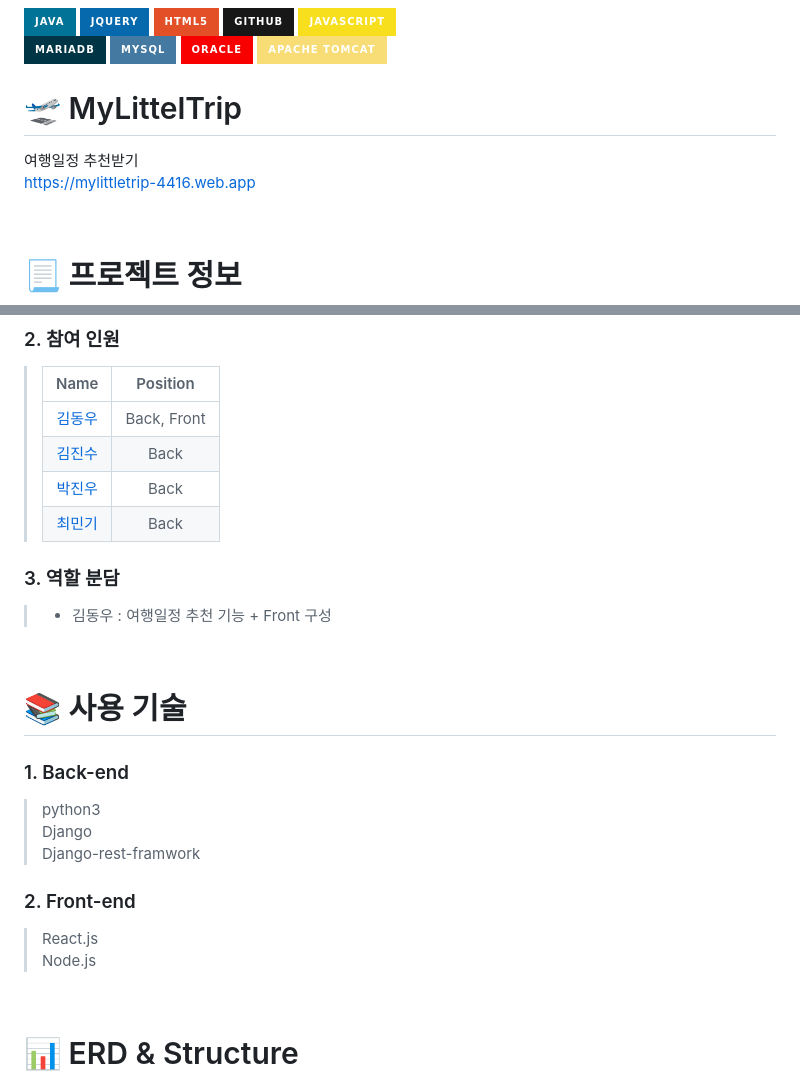
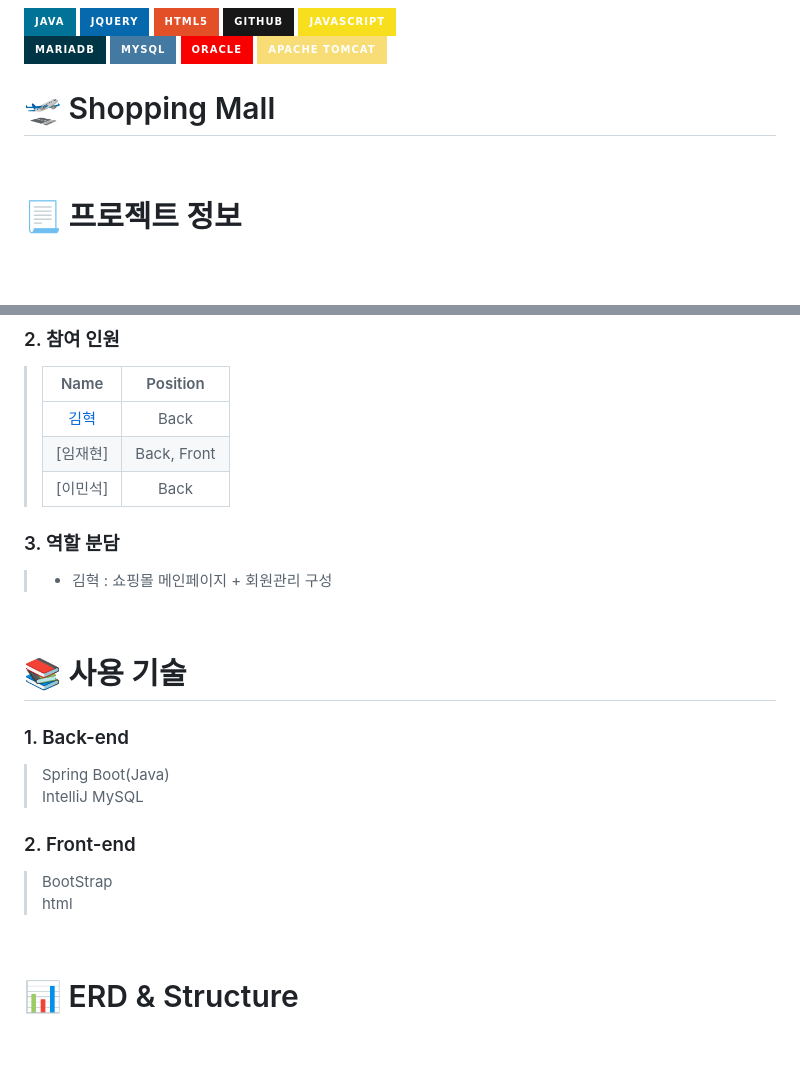
Before and after one commit to hades0628/Spring-Boot, a Markdown page: README.md, 2 parts joined by grey strips. GitHub-like rendering; badges without logos; blank space fills up the shorter version.

```diff
--- a/README.md
+++ b/README.md
@@ -19,10 +19,9 @@
           </div>
     </div>
 
-# 🛫 MyLittelTrip
+# 🛫 Shopping Mall
 
-여행일정 추천받기
-https://mylittletrip-4416.web.app
+
 
 <br />
 
@@ -36,14 +35,14 @@ https://mylittletrip-4416.web.app
 
 > |                    Name                    |  Position   |
 > | :----------------------------------------: | :---------: |
-> | [김동우](https://github.com/kimphysicsman) | Back, Front |
-> |   [김진수](https://github.com/creamone)    |    Back     |
-> |     [박진우](https://github.com/J1NU2)     |    Back     |
-> |    [최민기](https://github.com/mankic)     |    Back     |
+> | [김혁](https://github.com/hades0628) | Back |
+> |   [임재현]    |    Back, Front     |
+> |     [이민석]    |    Back     |
+
 
 ### 3. 역할 분담
 
-> - 김동우 : 여행일정 추천 기능 + Front 구성
+> - 김혁 : 쇼핑몰 메인페이지 + 회원관리 구성
 
 <br />
 
@@ -51,14 +50,14 @@ https://mylittletrip-4416.web.app
 
 ### 1. Back-end
 
-> python3
-> Django
-> Django-rest-framwork
+> Spring Boot(Java)
+> IntelliJ
+> MySQL
 
 ### 2. Front-end
 
-> React.js
-> Node.js
+> BootStrap
+> html
 
 <br />
 
```
Also changed, not shown: other parts of README.md (+1 -1 lines).
